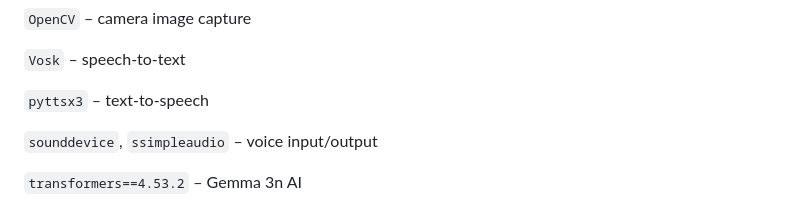
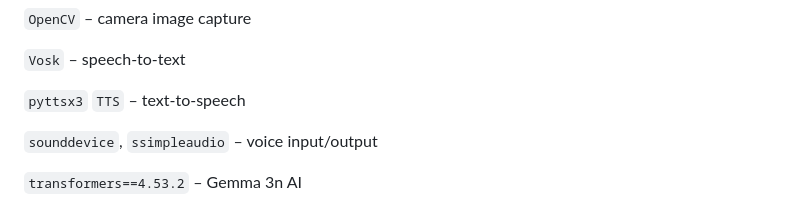
Before and after one commit to ayaelsaid/Echo_guide_vision, a Markdown page: README.md, the part around the change. GitHub-like rendering.

```diff
--- a/README.md
+++ b/README.md
@@ -113,7 +113,7 @@ With one simple tap, users can interact with the app:
 
 `Vosk` – speech-to-text
 
-`pyttsx3` – text-to-speech
+`pyttsx3` `TTS` – text-to-speech
 
 `sounddevice`, `ssimpleaudio` – voice input/output
 
```
